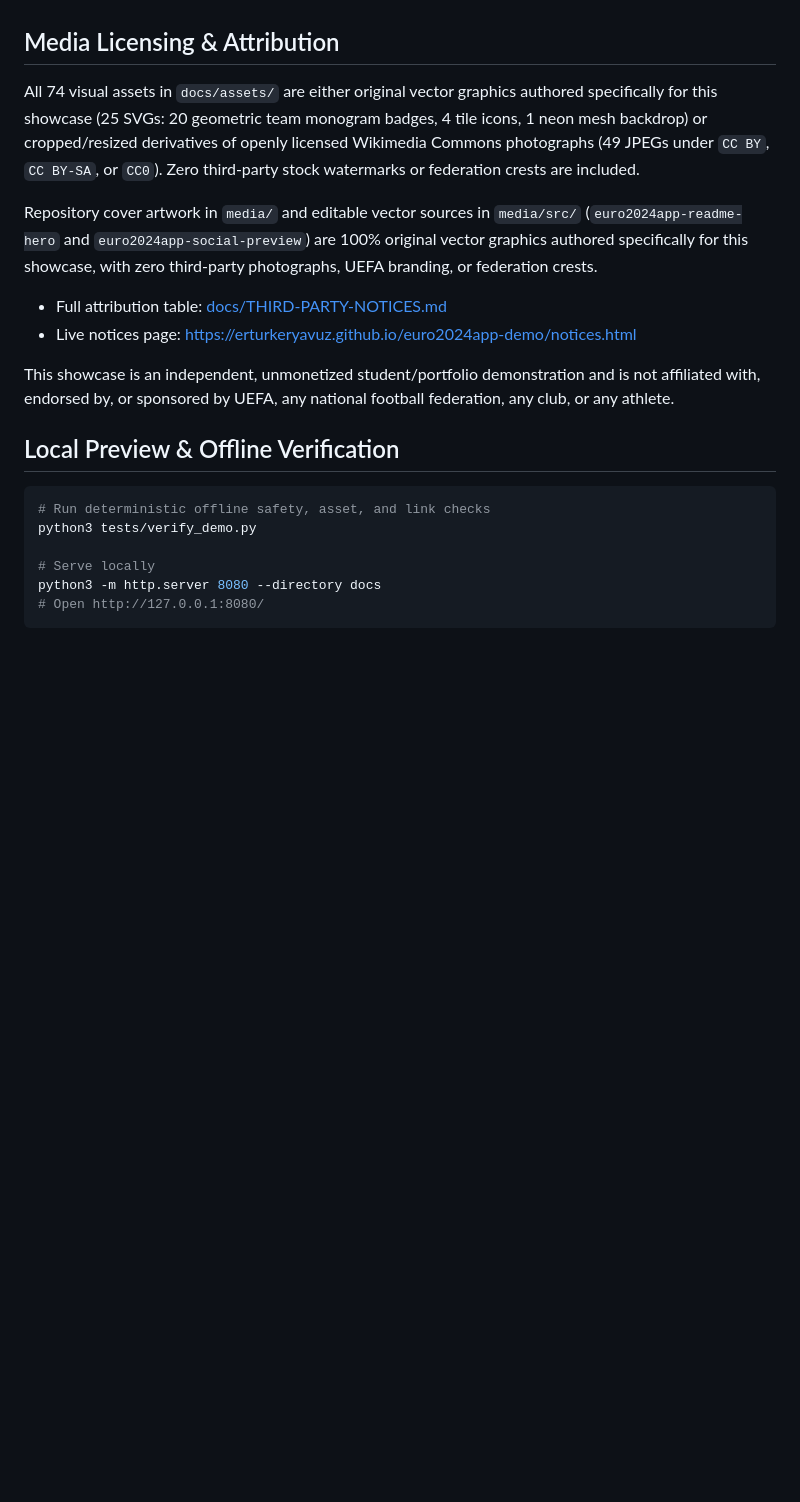
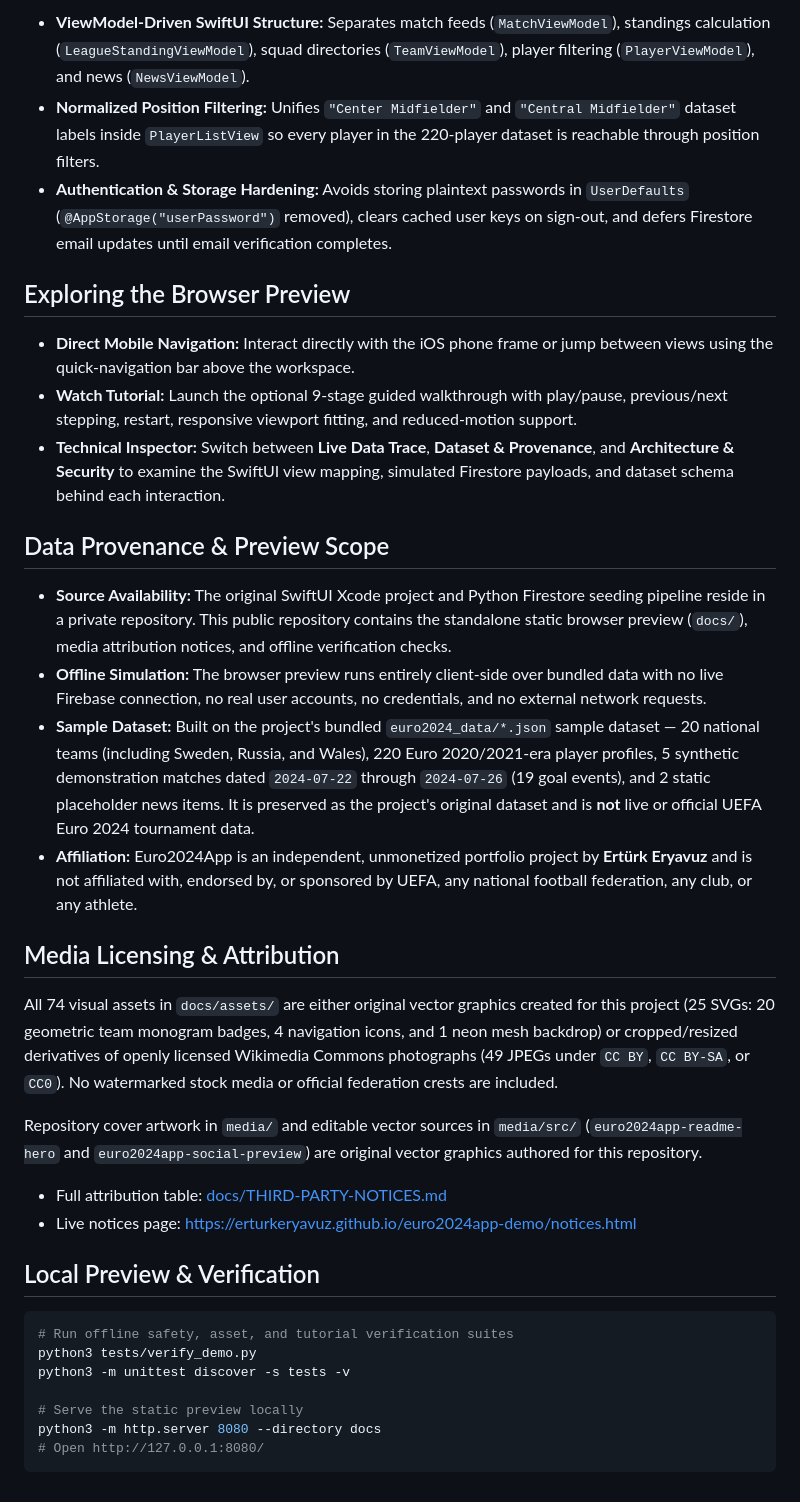
Before and after one commit to erturkeryavuz/euro2024app-demo, a Markdown page: README.md, the part around one of its changes. Rendered like a GitHub page; blank space fills up the shorter version.

````diff
--- a/README.md
+++ b/README.md
@@ -18,22 +27,37 @@ An interactive, zero-dependency, phone-framed static portfolio showcase presenti
+- **ViewModel-Driven SwiftUI Structure:** Separates match feeds (`MatchViewModel`), standings calculation (`LeagueStandingViewModel`), squad directories (`TeamViewModel`), player filtering (`PlayerViewModel`), and news (`NewsViewModel`).
+- **Normalized Position Filtering:** Unifies `"Center Midfielder"` and `"Central Midfielder"` dataset labels inside `PlayerListView` so every player in the 220-player dataset is reachable through position filters.
+- **Authentication & Storage Hardening:** Avoids storing plaintext passwords in `UserDefaults` (`@AppStorage("userPassword")` removed), clears cached user keys on sign-out, and defers Firestore email updates until email verification completes.
+
+## Exploring the Browser Preview
+
+- **Direct Mobile Navigation:** Interact directly with the iOS phone frame or jump between views using the quick-navigation bar above the workspace.
+- **Watch Tutorial:** Launch the optional 9-stage guided walkthrough with play/pause, previous/next stepping, restart, responsive viewport fitting, and reduced-motion support.
+- **Technical Inspector:** Switch between **Live Data Trace**, **Dataset & Provenance**, and **Architecture & Security** to examine the SwiftUI view mapping, simulated Firestore payloads, and dataset schema behind each interaction.
+
+## Data Provenance & Preview Scope
+
+- **Source Availability:** The original SwiftUI Xcode project and Python Firestore seeding pipeline reside in a private repository. This public repository contains the standalone static browser preview (`docs/`), media attribution notices, and offline verification checks.
+- **Offline Simulation:** The browser preview runs entirely client-side over bundled data with no live Firebase connection, no real user accounts, no credentials, and no external network requests.
+- **Sample Dataset:** Built on the project's bundled `euro2024_data/*.json` sample dataset — 20 national teams (including Sweden, Russia, and Wales), 220 Euro 2020/2021-era player profiles, 5 synthetic demonstration matches dated `2024-07-22` through `2024-07-26` (19 goal events), and 2 static placeholder news items. It is preserved as the project's original dataset and is **not** live or official UEFA Euro 2024 tournament data.
+- **Affiliation:** Euro2024App is an independent, unmonetized portfolio project by **Ertürk Eryavuz** and is not affiliated with, endorsed by, or sponsored by UEFA, any national football federation, any club, or any athlete.
 
 ## Media Licensing & Attribution
 
-All 74 visual assets in `docs/assets/` are either original vector graphics authored specifically for this showcase (25 SVGs: 20 geometric team monogram badges, 4 tile icons, 1 neon mesh backdrop) or cropped/resized derivatives of openly licensed Wikimedia Commons photographs (49 JPEGs under `CC BY`, `CC BY-SA`, or `CC0`). Zero third-party stock watermarks or federation crests are included.
+All 74 visual assets in `docs/assets/` are either original vector graphics created for this project (25 SVGs: 20 geometric team monogram badges, 4 navigation icons, and 1 neon mesh backdrop) or cropped/resized derivatives of openly licensed Wikimedia Commons photographs (49 JPEGs under `CC BY`, `CC BY-SA`, or `CC0`). No watermarked stock media or official federation crests are included.
 
-Repository cover artwork in `media/` and editable vector sources in `media/src/` (`euro2024app-readme-hero` and `euro2024app-social-preview`) are 100% original vector graphics authored specifically for this showcase, with zero third-party photographs, UEFA branding, or federation crests.
+Repository cover artwork in `media/` and editable vector sources in `media/src/` (`euro2024app-readme-hero` and `euro2024app-social-preview`) are original vector graphics authored for this repository.
 
 - Full attribution table: [docs/THIRD-PARTY-NOTICES.md](docs/THIRD-PARTY-NOTICES.md)
 - Live notices page: [https://erturkeryavuz.github.io/euro2024app-demo/notices.html](https://erturkeryavuz.github.io/euro2024app-demo/notices.html)
 
-This showcase is an independent, unmonetized student/portfolio demonstration and is not affiliated with, endorsed by, or sponsored by UEFA, any national football federation, any club, or any athlete.
-
-## Local Preview & Offline Verification
+## Local Preview & Verification
 
 ```bash
-# Run deterministic offline safety, asset, and link checks
+# Run offline safety, asset, and tutorial verification suites
 python3 tests/verify_demo.py
+python3 -m unittest discover -s tests -v
 
-# Serve locally
+# Serve the static preview locally
 python3 -m http.server 8080 --directory docs
 # Open http://127.0.0.1:8080/
 ```
````
Also changed, not shown: other parts of README.md (+20 -11 lines), media/euro2024app-readme-hero.png, media/euro2024app-social-preview.png, 4 other files.
